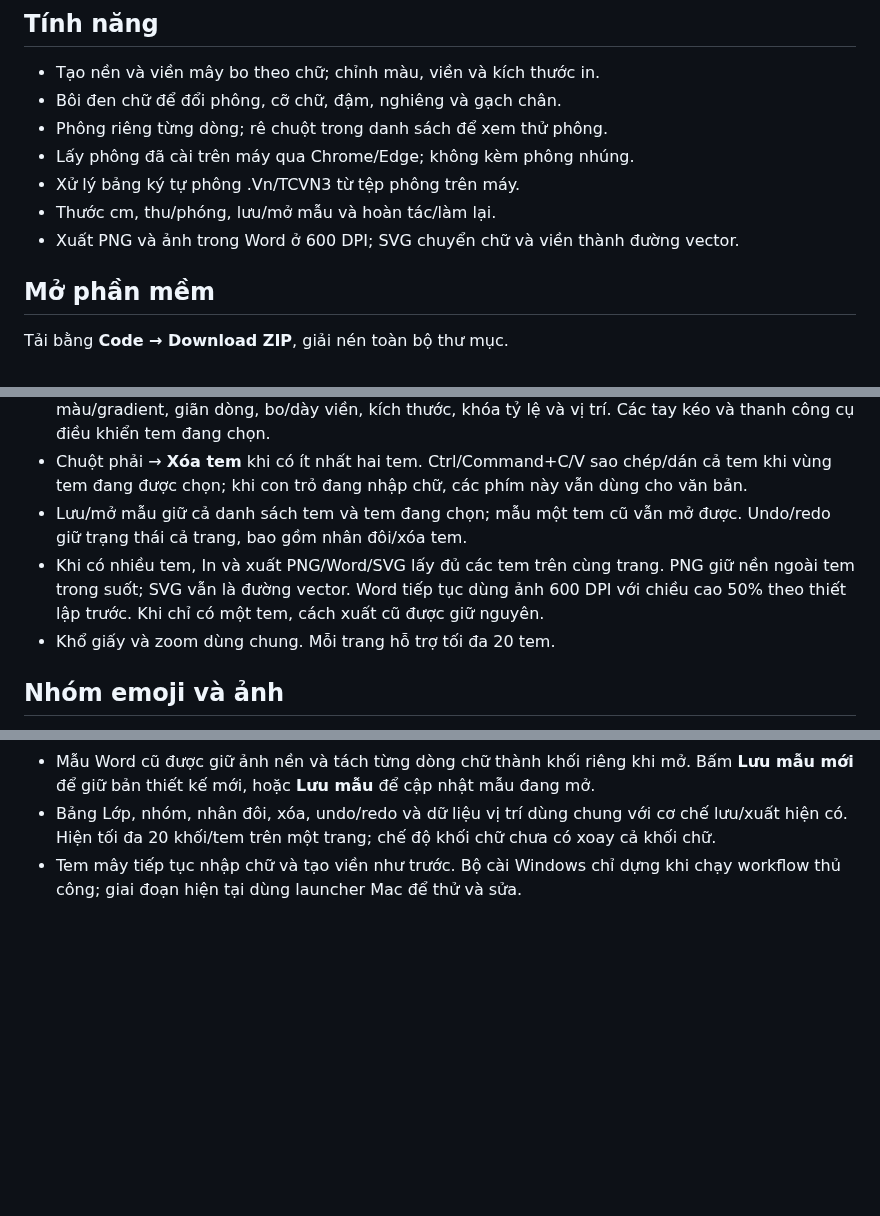
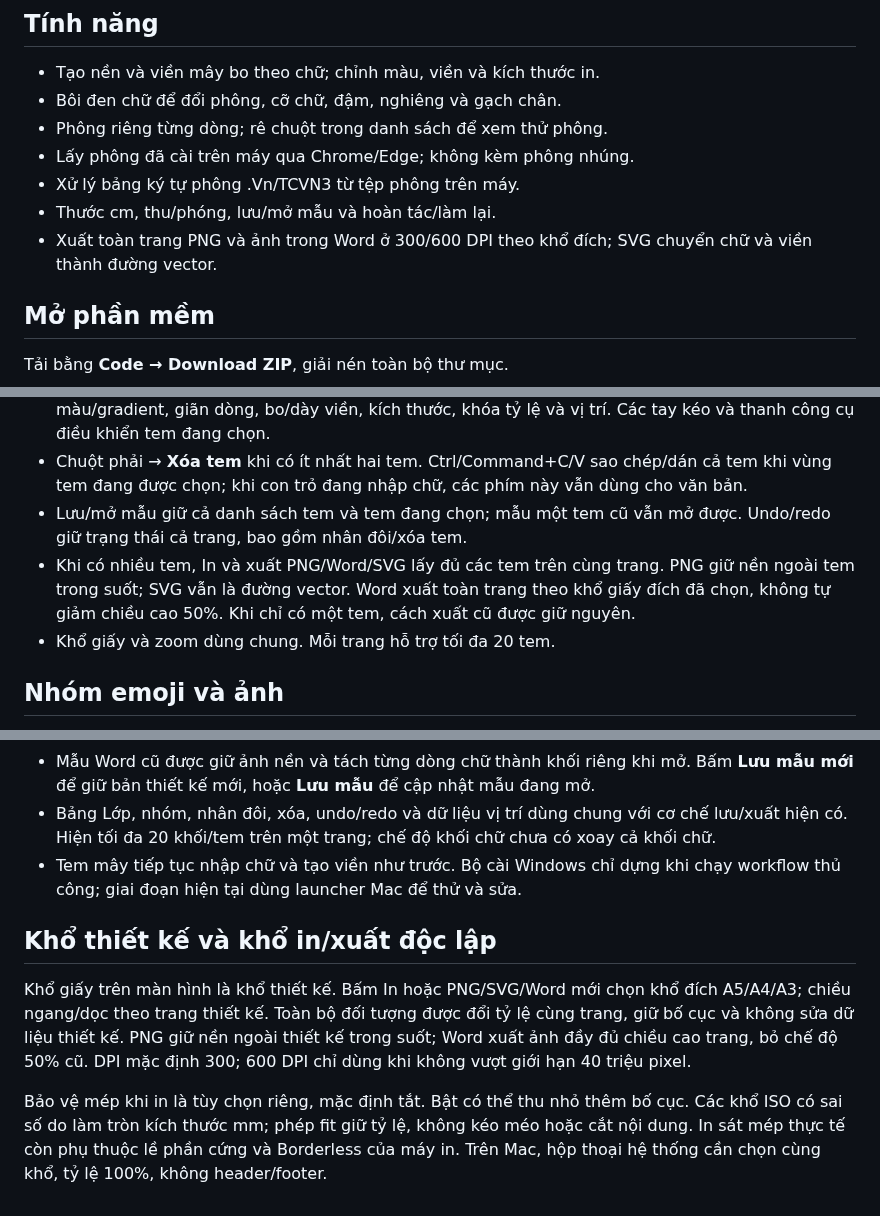
Before and after one commit to minhdienhp2013/TEMhoa, a Markdown page: README.md, 3 parts joined by grey strips. GitHub-like rendering; blank space fills up the shorter version.

Commit message:
Document independent output paper sizing and full-height Word exports

```diff
--- a/README.md
+++ b/README.md
@@ -10,7 +10,7 @@ Phần mềm soạn tem hoa trên Windows và macOS, nhập trực tiếp trên
 - Lấy phông đã cài trên máy qua Chrome/Edge; không kèm phông nhúng.
 - Xử lý bảng ký tự phông .Vn/TCVN3 từ tệp phông trên máy.
 - Thước cm, thu/phóng, lưu/mở mẫu và hoàn tác/làm lại.
-- Xuất PNG và ảnh trong Word ở 600 DPI; SVG chuyển chữ và viền thành đường vector.
+- Xuất toàn trang PNG và ảnh trong Word ở 300/600 DPI theo khổ đích; SVG chuyển chữ và viền thành đường vector.
 
 ## Mở phần mềm
 
@@ -91,7 +91,7 @@ Các mẫu cá nhân không được đưa lên GitHub. Khi cập nhật bằng
 - Bấm vào tem để chọn và nhập trực tiếp. Mỗi tem giữ riêng nội dung, phông từng chữ/dòng, màu/gradient, giãn dòng, bo/dày viền, kích thước, khóa tỷ lệ và vị trí. Các tay kéo và thanh công cụ điều khiển tem đang chọn.
 - Chuột phải → **Xóa tem** khi có ít nhất hai tem. Ctrl/Command+C/V sao chép/dán cả tem khi vùng tem đang được chọn; khi con trỏ đang nhập chữ, các phím này vẫn dùng cho văn bản.
 - Lưu/mở mẫu giữ cả danh sách tem và tem đang chọn; mẫu một tem cũ vẫn mở được. Undo/redo giữ trạng thái cả trang, bao gồm nhân đôi/xóa tem.
-- Khi có nhiều tem, In và xuất PNG/Word/SVG lấy đủ các tem trên cùng trang. PNG giữ nền ngoài tem trong suốt; SVG vẫn là đường vector. Word tiếp tục dùng ảnh 600 DPI với chiều cao 50% theo thiết lập trước. Khi chỉ có một tem, cách xuất cũ được giữ nguyên.
+- Khi có nhiều tem, In và xuất PNG/Word/SVG lấy đủ các tem trên cùng trang. PNG giữ nền ngoài tem trong suốt; SVG vẫn là đường vector. Word xuất toàn trang theo khổ giấy đích đã chọn, không tự giảm chiều cao 50%. Khi chỉ có một tem, cách xuất cũ được giữ nguyên.
 - Khổ giấy và zoom dùng chung. Mỗi trang hỗ trợ tối đa 20 tem.
 
 
@@ -175,3 +175,9 @@ Kho 60 mẫu tự tạo theo chủ đề đã được gỡ bỏ. Trang chủ ch
 - Mẫu Word cũ được giữ ảnh nền và tách từng dòng chữ thành khối riêng khi mở. Bấm **Lưu mẫu mới** để giữ bản thiết kế mới, hoặc **Lưu mẫu** để cập nhật mẫu đang mở.
 - Bảng Lớp, nhóm, nhân đôi, xóa, undo/redo và dữ liệu vị trí dùng chung với cơ chế lưu/xuất hiện có. Hiện tối đa 20 khối/tem trên một trang; chế độ khối chữ chưa có xoay cả khối chữ.
 - Tem mây tiếp tục nhập chữ và tạo viền như trước. Bộ cài Windows chỉ dựng khi chạy workflow thủ công; giai đoạn hiện tại dùng launcher Mac để thử và sửa.
+
+## Khổ thiết kế và khổ in/xuất độc lập
+
+Khổ giấy trên màn hình là khổ thiết kế. Bấm In hoặc PNG/SVG/Word mới chọn khổ đích A5/A4/A3; chiều ngang/dọc theo trang thiết kế. Toàn bộ đối tượng được đổi tỷ lệ cùng trang, giữ bố cục và không sửa dữ liệu thiết kế. PNG giữ nền ngoài thiết kế trong suốt; Word xuất ảnh đầy đủ chiều cao trang, bỏ chế độ 50% cũ. DPI mặc định 300; 600 DPI chỉ dùng khi không vượt giới hạn 40 triệu pixel.
+
+Bảo vệ mép khi in là tùy chọn riêng, mặc định tắt. Bật có thể thu nhỏ thêm bố cục. Các khổ ISO có sai số do làm tròn kích thước mm; phép fit giữ tỷ lệ, không kéo méo hoặc cắt nội dung. In sát mép thực tế còn phụ thuộc lề phần cứng và Borderless của máy in. Trên Mac, hộp thoại hệ thống cần chọn cùng khổ, tỷ lệ 100%, không header/footer.
```
